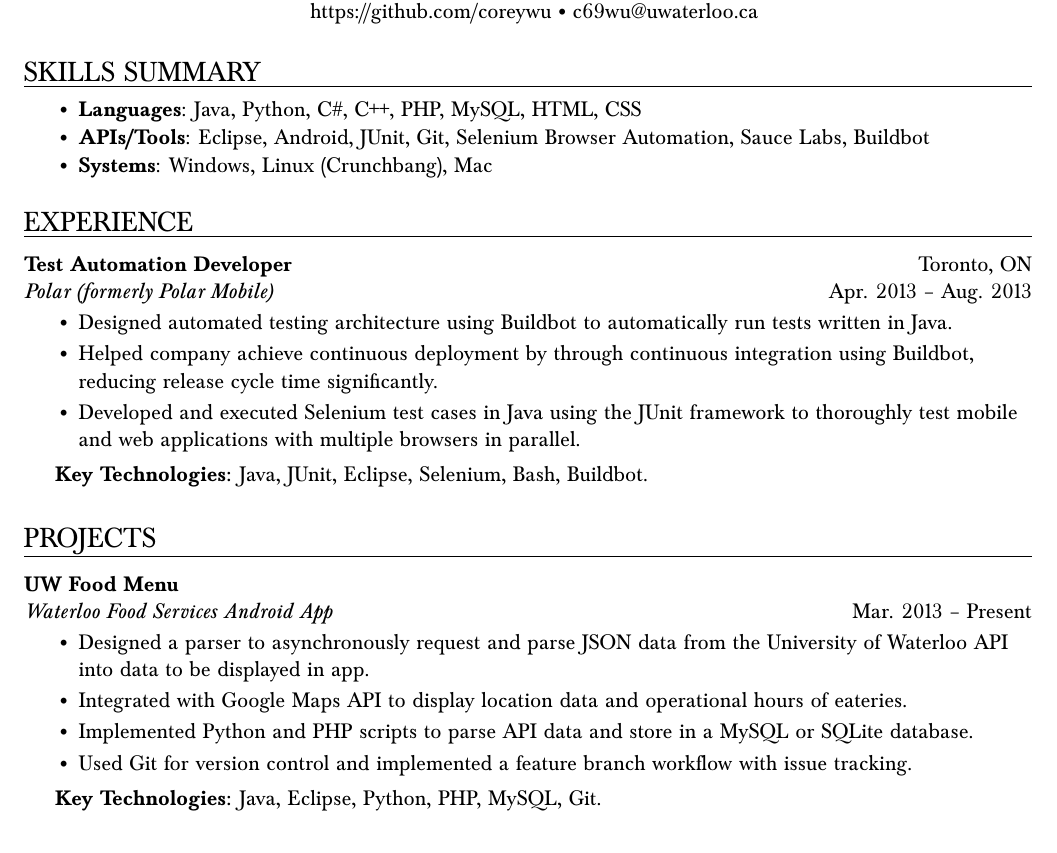
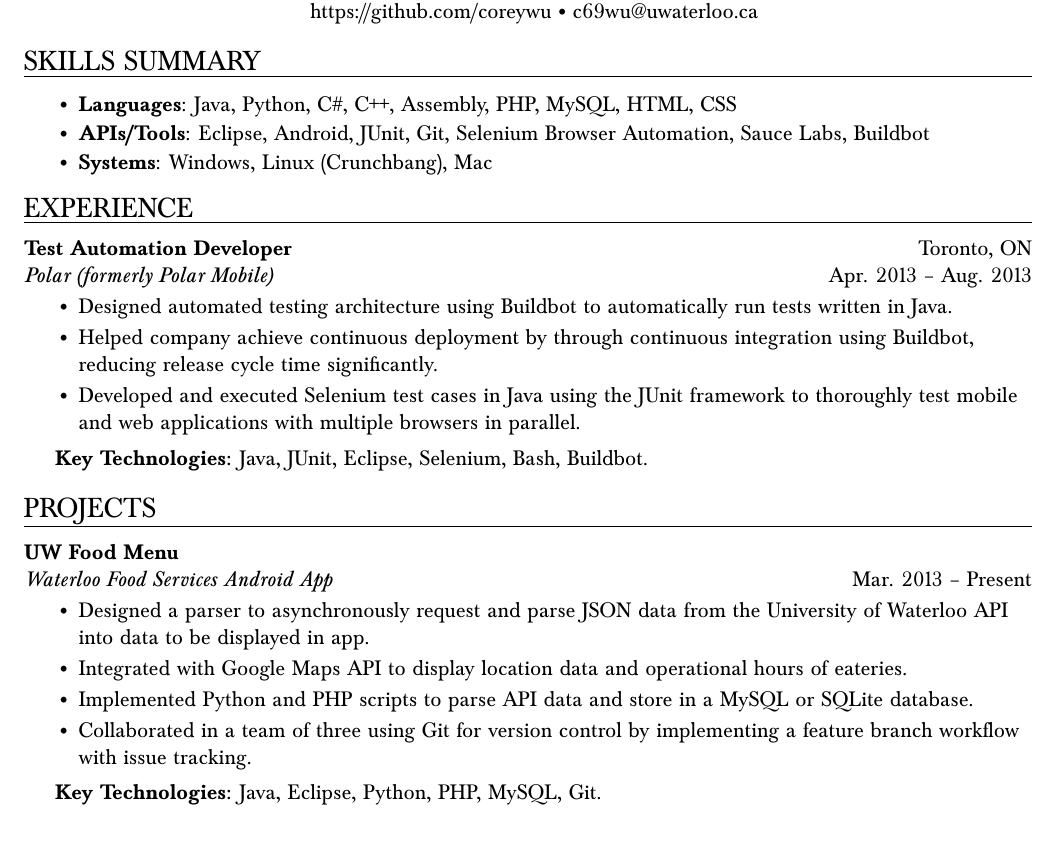
Before and after one commit to coreywu/Corey-LaTeX-Resume, a LaTeX CV (Resume-Corey_Wu.tex): part of the page, cut so that both start at the same text. Compiled offline with pdfLaTeX.

Commit message:
Add Assembly to languages and add detail of collaboration for UW Food Menu.

```diff
--- a/Resume-Corey_Wu.tex
+++ b/Resume-Corey_Wu.tex
@@ -44,9 +44,9 @@
 
 % An environment for a resume section
 \newenvironment{ressection}[1]{
-  \vspace{7pt}
   \sectiontitle{#1}}
   {\vspace{-\baselineskip}}
+  \vspace{8pt}
 
 % Resentry defines a position
 % Arg1: Position title
@@ -54,7 +54,7 @@
 % Arg3: Location, PROV
 % Arg4: Date Range
 \newcommand{\resentryheader}[4]{
-    \vspace{-5pt}
+    \vspace{-6pt}
     \textbf{#1}\hspace{\stretch{1}}\textcolor{black}{#3}\\
     \textit{#2}\hspace{\stretch{1}}\textcolor{black}{#4}\\
 }
@@ -109,8 +109,8 @@
 
 \begin{ressection}{Skills Summary}
 \begin{itemize}
-\vspace{-8pt}
-\resskillsitem{Languages}{Java, Python, C\#, C++, PHP, MySQL, HTML, CSS}
+\vspace{-6.5pt}
+\resskillsitem{Languages}{Java, Python, C\#, C++, Assembly, PHP, MySQL, HTML, CSS}
 \resskillsitem{APIs/Tools}{Eclipse, Android, JUnit, Git, Selenium Browser Automation, Sauce Labs, Buildbot}
 \resskillsitem{Systems}{Windows, Linux (Crunchbang), Mac}
 \end{itemize}
@@ -131,7 +131,7 @@
     \resitem{Designed a parser to asynchronously request and parse JSON data from the University of Waterloo API into data to be displayed in app.}
     \resitem{Integrated with Google Maps API to display location data and operational hours of eateries.}
     \resitem{Implemented Python and PHP scripts to parse API data and store in a MySQL or SQLite database.}
-    \resitem{Used Git for version control and implemented a feature branch workflow with issue tracking.}
+    \resitem{Collaborated in a team of three using Git for version control by implementing a feature branch workflow with issue tracking.}
     \vspace{4pt} \hspace{-15pt}
     \textbf{Key Technologies:} Java, Eclipse, Python, PHP, MySQL, Git.
   \end{resentry}
```
Also changed, not shown: Resume-Corey_Wu.pdf.
